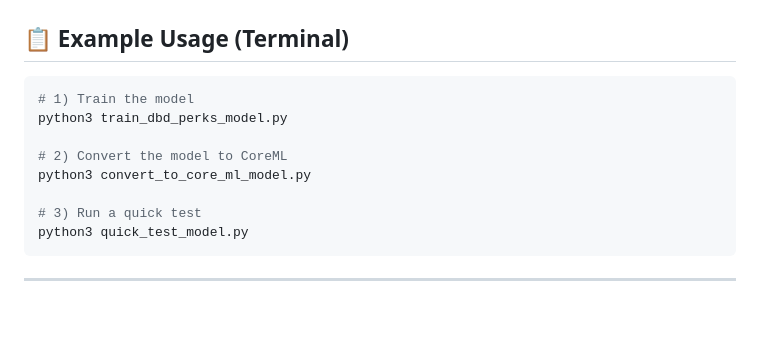
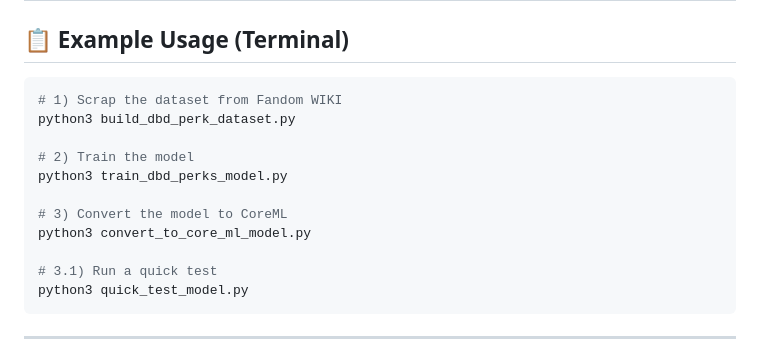
Before and after one commit to alifu/dbd_perks_dataset, a Markdown page: README.md, the part around one of its changes. Drawn GitHub-style; blank space fills up the shorter version.

````diff
--- a/README.md
+++ b/README.md
@@ -90,13 +95,16 @@ It loads the model, finds a sample image, preprocesses it (resize + normalize),
 ## 📋 Example Usage (Terminal)
 
 ```bash
-# 1) Train the model
+# 1) Scrap the dataset from Fandom WIKI
+python3 build_dbd_perk_dataset.py
+
+# 2) Train the model
 python3 train_dbd_perks_model.py
 
-# 2) Convert the model to CoreML
+# 3) Convert the model to CoreML
 python3 convert_to_core_ml_model.py
 
-# 3) Run a quick test
+# 3.1) Run a quick test
 python3 quick_test_model.py
 ```
 
````
Also changed, not shown: other parts of README.md (+12 -7 lines), roadmap.png (added), 4 other files.
